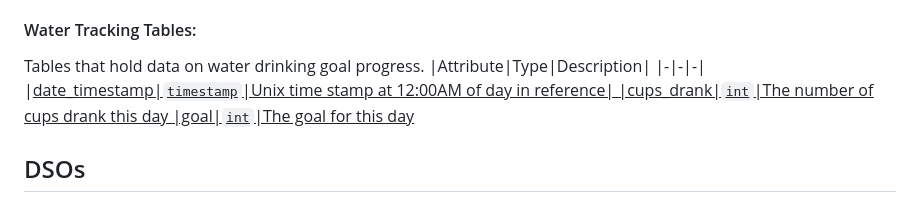
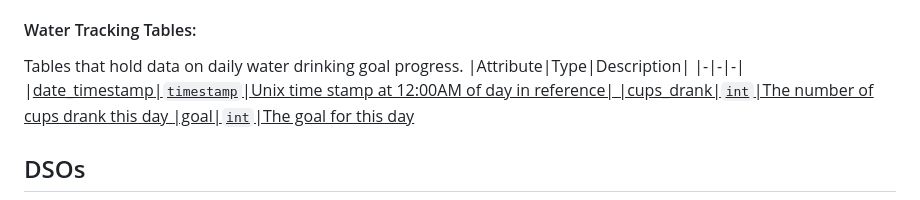
Before and after one commit to angela-gervino/BisonFit, a Markdown page: ARCHITECTURE.md, the part around the change. Drawn GitHub-style.

Commit message:
Improve water tracking table description

```diff
--- a/ARCHITECTURE.md
+++ b/ARCHITECTURE.md
@@ -66,7 +66,7 @@ Tables that hold the record of routines and exercises done by the user.<br><br>
 
 
 #### Water Tracking Tables:
-Tables that hold data on water drinking goal progress.
+Tables that hold data on daily water drinking goal progress.
 |Attribute|Type|Description|
 |-|-|-|
 |<ins>date\_timestamp<ins>|`timestamp`|Unix time stamp at 12:00AM of day in reference|
```
